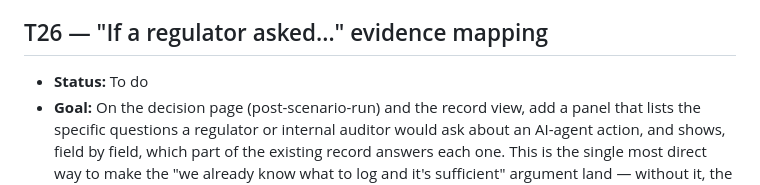
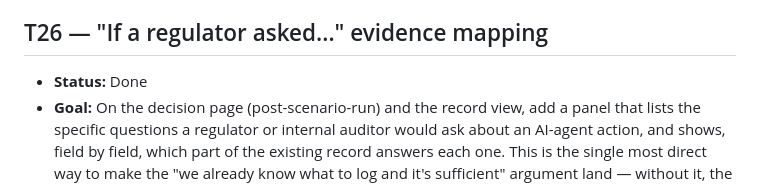
Before and after one commit to Zeeshan-ali4/AI_PEL, a Markdown page: TASK_LEDGER.md, the part around the change. Rendered like a GitHub page.

Commit message:
updating task ledger

```diff
--- a/TASK_LEDGER.md
+++ b/TASK_LEDGER.md
@@ -387,7 +387,7 @@ Integration milestone is **T13** (all six scenarios pass end-to-end via a JSON e
 This phase exists for one reason: a Head of Risk and Assurance does not just want to see that the gate makes decisions — they want to see that, without it, they would not know what evidence to capture or whether it would satisfy a regulator, and that this build answers both. T26–T29 are presentational/content work over fields the pipeline already produces in T02/T07/T10/T12. Only T29 adds a schema field; everything else maps existing data, it does not compute anything new.
 
 ## T26 — "If a regulator asked..." evidence mapping
-- **Status:** To do
+- **Status:** Done
 - **Goal:** On the decision page (post-scenario-run) and the record view, add a panel that lists the specific questions a regulator or internal auditor would ask about an AI-agent action, and shows, field by field, which part of the existing record answers each one. This is the single most direct way to make the "we already know what to log and it's sufficient" argument land — without it, the buyer has to infer sufficiency themselves from scattered fields.
 - **Depends on:** T17, T19
 - **Spec refs:** §5 (Action/Context/Evidence/Decision/EvidenceRecord field set), §7 (scenario table), §9 (assurance narrative)
```
